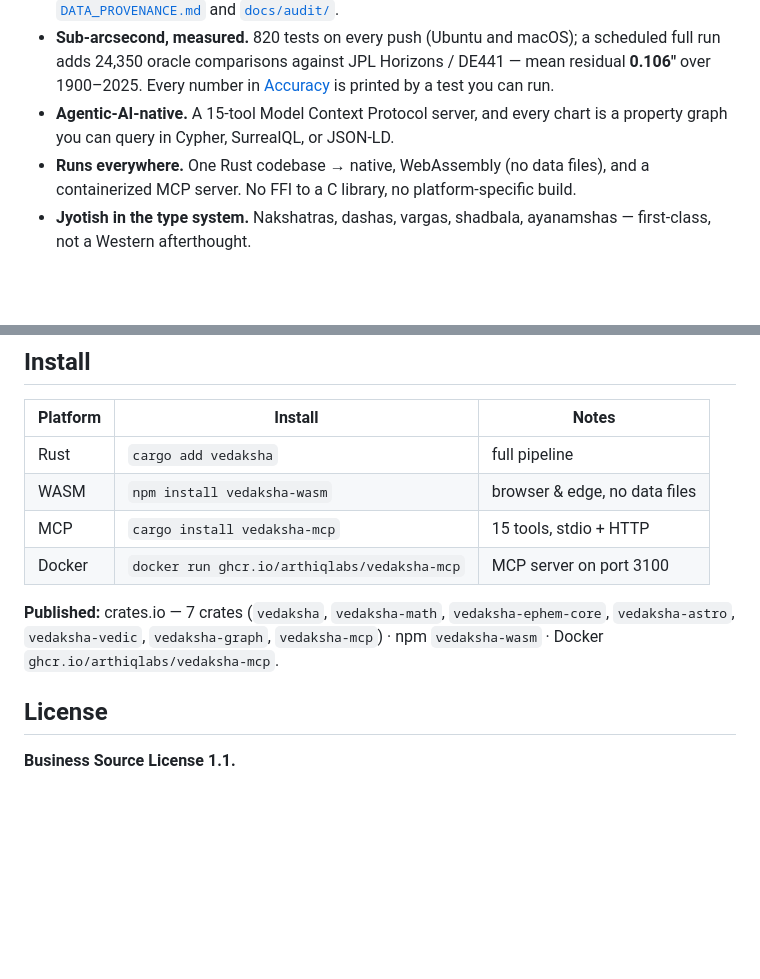
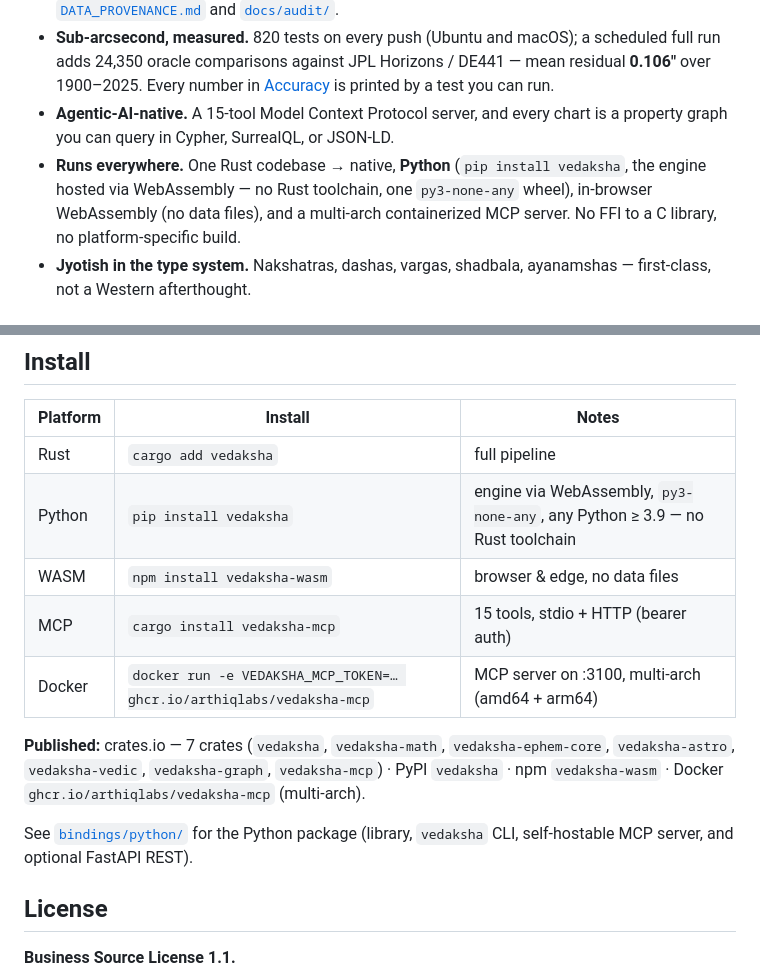
Before and after one commit to arthiqlabs/vedaksha, a Markdown page: README.md, 2 parts joined by grey strips. Rendered like a GitHub page; blank space fills up the shorter version.

```diff
--- a/README.md
+++ b/README.md
@@ -36,7 +36,7 @@ Python, WebAssembly, or as an MCP server for AI agents.
 - **Clean-room, cited.** Every module that implements a cited algorithm carries a `// Source:` doc-comment pointing at the primary paper or treatise (VSOP87A, ELP/MPP02, IAU standards, BPHS, Jaimini) — never derived from other software, no GPL contamination. See [`DATA_PROVENANCE.md`](DATA_PROVENANCE.md) and [`docs/audit/`](docs/audit/).
 - **Sub-arcsecond, measured.** 820 tests on every push (Ubuntu and macOS); a scheduled full run adds 24,350 oracle comparisons against JPL Horizons / DE441 — mean residual **0.106″** over 1900–2025. Every number in [Accuracy](#accuracy) is printed by a test you can run.
 - **Agentic-AI-native.** A 15-tool Model Context Protocol server, and every chart is a property graph you can query in Cypher, SurrealQL, or JSON-LD.
-- **Runs everywhere.** One Rust codebase → native, WebAssembly (no data files), and a containerized MCP server. No FFI to a C library, no platform-specific build.
+- **Runs everywhere.** One Rust codebase → native, **Python** (`pip install vedaksha`, the engine hosted via WebAssembly — no Rust toolchain, one `py3-none-any` wheel), in-browser WebAssembly (no data files), and a multi-arch containerized MCP server. No FFI to a C library, no platform-specific build.
 - **Jyotish in the type system.** Nakshatras, dashas, vargas, shadbala, ayanamshas — first-class, not a Western afterthought.
 
 ## In production
@@ -187,11 +187,14 @@ against any reference.**
 | Platform | Install | Notes |
 |----------|---------|-------|
 | Rust | `cargo add vedaksha` | full pipeline |
+| Python | `pip install vedaksha` | engine via WebAssembly, `py3-none-any`, any Python ≥ 3.9 — no Rust toolchain |
 | WASM | `npm install vedaksha-wasm` | browser & edge, no data files |
-| MCP | `cargo install vedaksha-mcp` | 15 tools, stdio + HTTP |
-| Docker | `docker run ghcr.io/arthiqlabs/vedaksha-mcp` | MCP server on port 3100 |
+| MCP | `cargo install vedaksha-mcp` | 15 tools, stdio + HTTP (bearer auth) |
+| Docker | `docker run -e VEDAKSHA_MCP_TOKEN=… ghcr.io/arthiqlabs/vedaksha-mcp` | MCP server on :3100, multi-arch (amd64 + arm64) |
 
-**Published:** crates.io — 7 crates (`vedaksha`, `vedaksha-math`, `vedaksha-ephem-core`, `vedaksha-astro`, `vedaksha-vedic`, `vedaksha-graph`, `vedaksha-mcp`) · npm `vedaksha-wasm` · Docker `ghcr.io/arthiqlabs/vedaksha-mcp`.
+**Published:** crates.io — 7 crates (`vedaksha`, `vedaksha-math`, `vedaksha-ephem-core`, `vedaksha-astro`, `vedaksha-vedic`, `vedaksha-graph`, `vedaksha-mcp`) · PyPI `vedaksha` · npm `vedaksha-wasm` · Docker `ghcr.io/arthiqlabs/vedaksha-mcp` (multi-arch).
+
+See [`bindings/python/`](bindings/python/) for the Python package (library, `vedaksha` CLI, self-hostable MCP server, and optional FastAPI REST).
 
 ## License
 
```
Also changed, not shown: bindings/python/README.md (+11 -6 lines).
